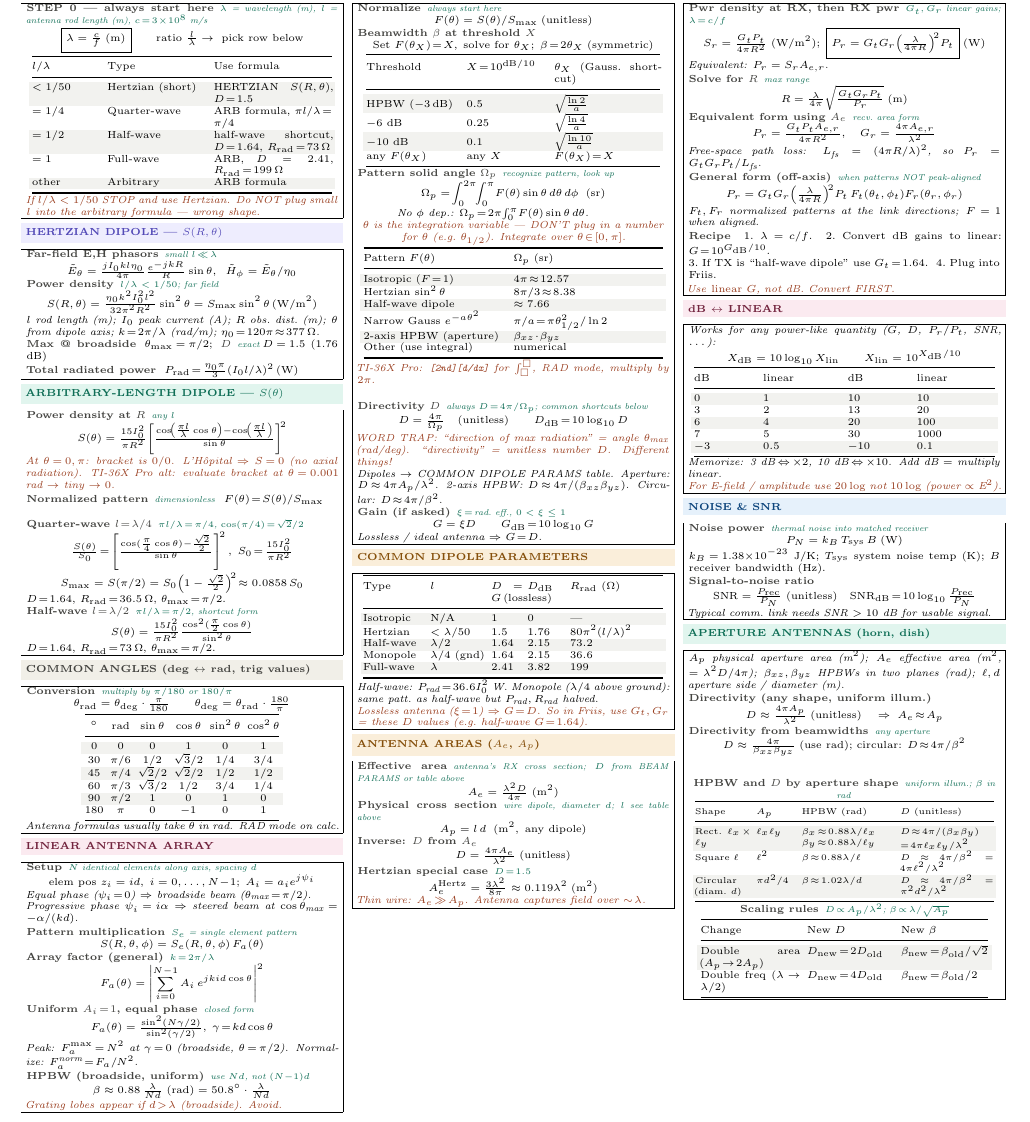
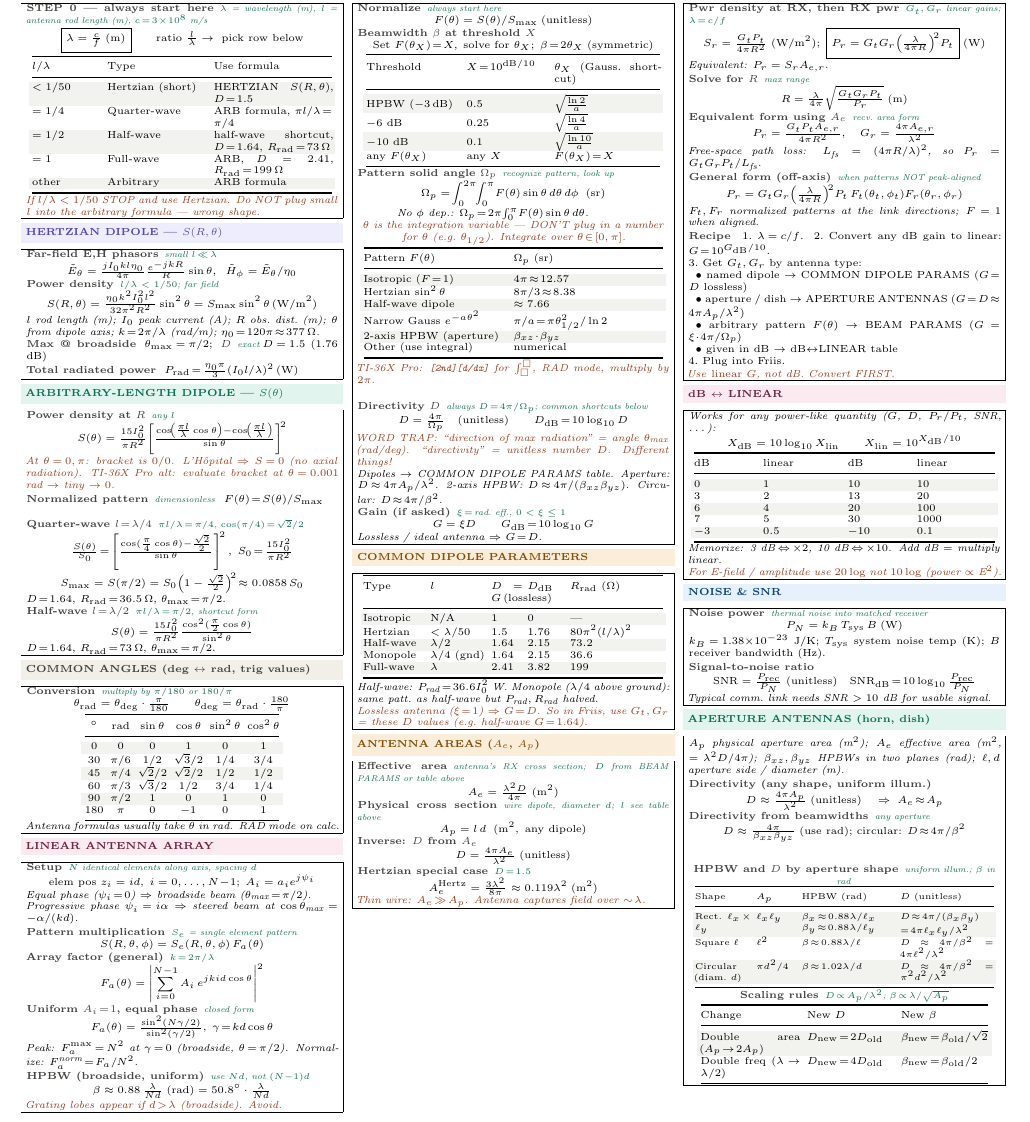
Before and after one commit to BaoPSU/ECE332-EMAG-II-Portland-State-University, a LaTeX document (Notes/Cheatsheets/Final/src/ECE332_HW4_cheatsheet.tex): part of the page, cut so that both start at the same text. Compiled offline with pdfLaTeX.

Commit message:
FRIIS recipe: generic G_t/G_r routing (dipole, aperture, arbitrary, dB)

```diff
--- a/Notes/Cheatsheets/Final/src/ECE332_HW4_cheatsheet.tex
+++ b/Notes/Cheatsheets/Final/src/ECE332_HW4_cheatsheet.tex
@@ -234,8 +234,13 @@ Monopole & $\lambda/4$ (gnd) & 1.64 & 2.15 & $36.6$\\
 \[P_r = G_tG_r\!\left(\tfrac{\lambda}{4\pi R}\right)^{\!2}\!P_t\,F_t(\theta_t,\phi_t)F_r(\theta_r,\phi_r)\]
 \textit{$F_t, F_r$ normalized patterns at the link directions; $F\!=\!1$ when aligned.}\\[1pt]
 \eq{Recipe}{}
-1.\ $\lambda\!=\!c/f$.\ \ 2.\ Convert dB gains to linear: $G\!=\!10^{G_{\text{dB}}/10}$.\\
-3.\ If TX is ``half-wave dipole'' use $G_t\!=\!1.64$.\ \ 4.\ Plug into Friis.\\[1pt]
+1.\ $\lambda\!=\!c/f$.\ \ 2.\ Convert any dB gain to linear: $G\!=\!10^{G_{\text{dB}}/10}$.\\
+3.\ Get $G_t, G_r$ by antenna type:\\
+\hspace*{4pt}\textbullet\ named dipole $\to$ COMMON DIPOLE PARAMS ($G\!=\!D$ lossless)\\
+\hspace*{4pt}\textbullet\ aperture / dish $\to$ APERTURE ANTENNAS ($G\!=\!D\!\approx\!4\pi A_p/\lambda^2$)\\
+\hspace*{4pt}\textbullet\ arbitrary pattern $F(\theta)$ $\to$ BEAM PARAMS ($G\!=\!\xi\!\cdot\!4\pi/\Omega_p$)\\
+\hspace*{4pt}\textbullet\ given in dB $\to$ dB$\leftrightarrow$LINEAR table\\
+4.\ Plug into Friis.\\[1pt]
 \textit{\color{coral}Use \emph{linear} $G$, not dB. Convert FIRST.}
 \end{ebox}
 
```
